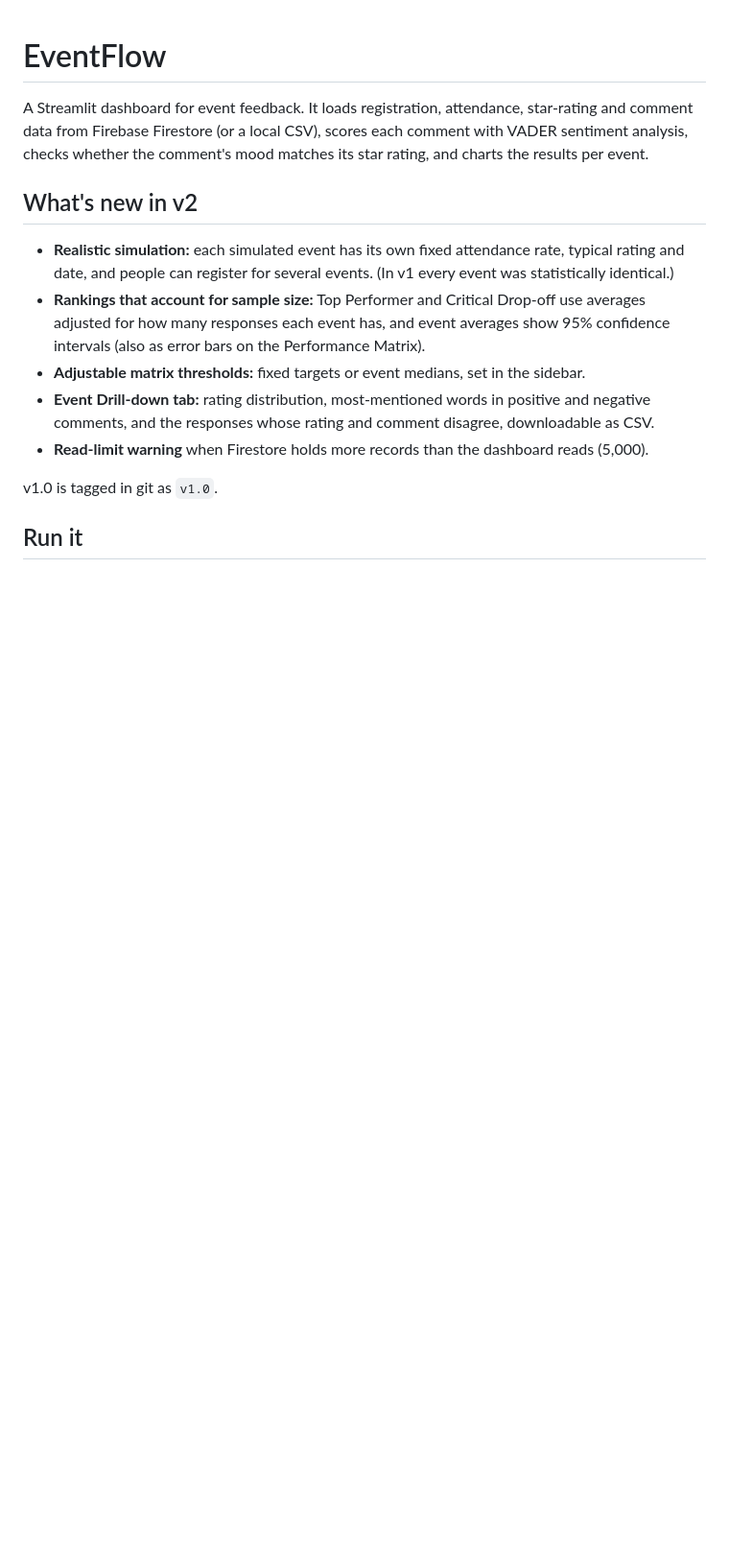
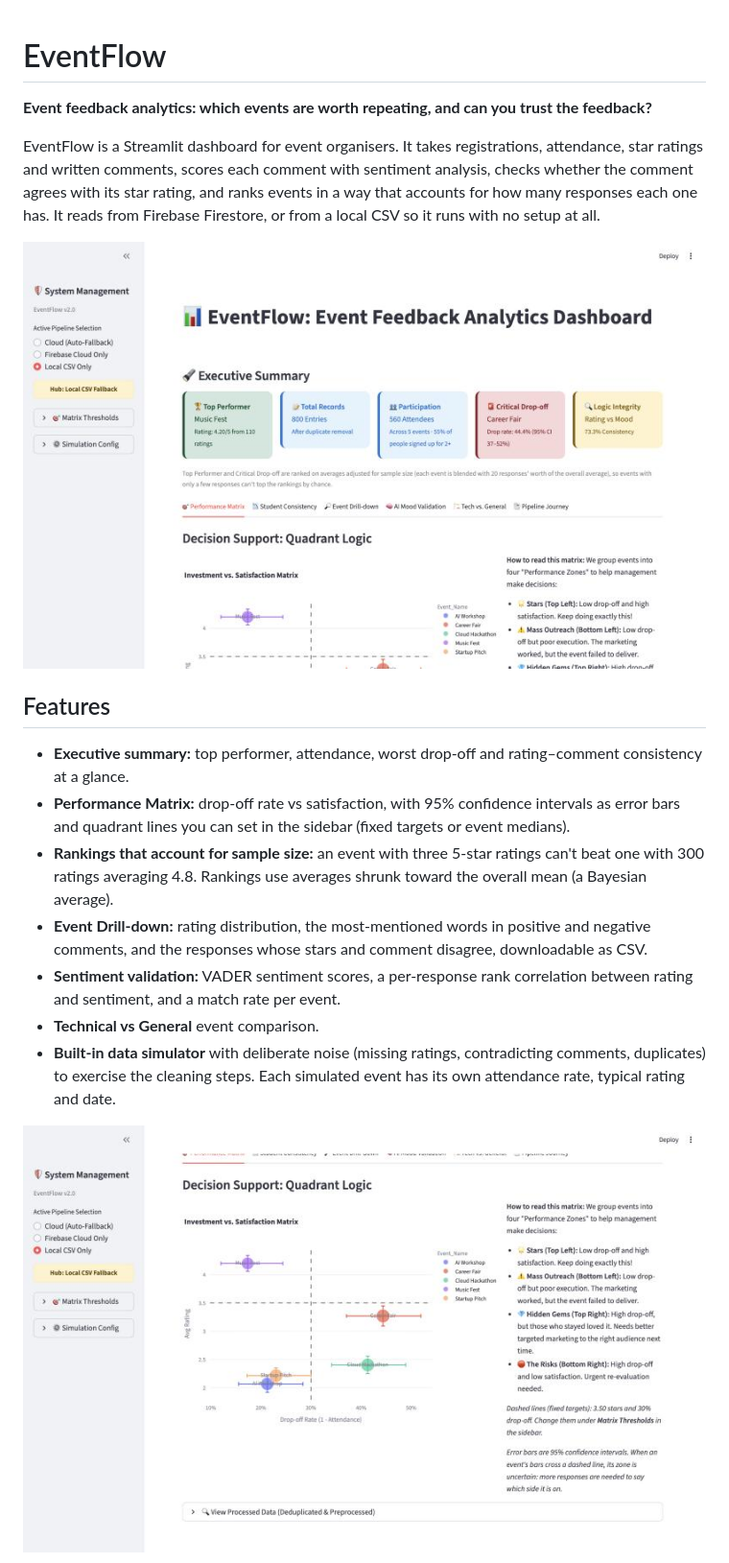
Before and after one commit to SpandanUrade2004/EventFlow, a Markdown page: README.md, the part around one of its changes. Shown at 96% size. Drawn GitHub-style; pictures changed too: docs/screenshots/overview.png (added), docs/screenshots/performance-matrix.png (added); blank space fills up the shorter version.

```diff
--- a/README.md
+++ b/README.md
@@ -1,21 +1,28 @@
 # EventFlow
 
-A Streamlit dashboard for event feedback. It loads registration, attendance, star-rating and comment data
-from Firebase Firestore (or a local CSV), scores each comment with VADER sentiment analysis, checks whether
-the comment's mood matches its star rating, and charts the results per event.
+**Event feedback analytics: which events are worth repeating, and can you trust the feedback?**
 
-## What's new in v2
+EventFlow is a Streamlit dashboard for event organisers. It takes registrations, attendance, star ratings and
+written comments, scores each comment with sentiment analysis, checks whether the comment agrees with its star
+rating, and ranks events in a way that accounts for how many responses each one has. It reads from Firebase
+Firestore, or from a local CSV so it runs with no setup at all.
 
-- **Realistic simulation:** each simulated event has its own fixed attendance rate, typical rating and date, and
-  people can register for several events. (In v1 every event was statistically identical.)
-- **Rankings that account for sample size:** Top Performer and Critical Drop-off use averages adjusted for how
-  many responses each event has, and event averages show 95% confidence intervals (also as error bars on the
-  Performance Matrix).
-- **Adjustable matrix thresholds:** fixed targets or event medians, set in the sidebar.
-- **Event Drill-down tab:** rating distribution, most-mentioned words in positive and negative comments, and
-  the responses whose rating and comment disagree, downloadable as CSV.
-- **Read-limit warning** when Firestore holds more records than the dashboard reads (5,000).
+![Executive summary](docs/screenshots/overview.png)
 
-v1.0 is tagged in git as `v1.0`.
+## Features
 
-## Run it
+- **Executive summary:** top performer, attendance, worst drop-off and rating–comment consistency at a glance.
+- **Performance Matrix:** drop-off rate vs satisfaction, with 95% confidence intervals as error bars and
+  quadrant lines you can set in the sidebar (fixed targets or event medians).
+- **Rankings that account for sample size:** an event with three 5-star ratings can't beat one with 300 ratings
+  averaging 4.8. Rankings use averages shrunk toward the overall mean (a Bayesian average).
+- **Event Drill-down:** rating distribution, the most-mentioned words in positive and negative comments, and the
+  responses whose stars and comment disagree, downloadable as CSV.
+- **Sentiment validation:** VADER sentiment scores, a per-response rank correlation between rating and sentiment,
+  and a match rate per event.
+- **Technical vs General** event comparison.
+- **Built-in data simulator** with deliberate noise (missing ratings, contradicting comments, duplicates) to
+  exercise the cleaning steps. Each simulated event has its own attendance rate, typical rating and date.
+
+![Performance Matrix](docs/screenshots/performance-matrix.png)
+
```
Also changed, not shown: other parts of README.md (+52 -11 lines), docs/screenshots/drill-down.png (added), 15 other files.
